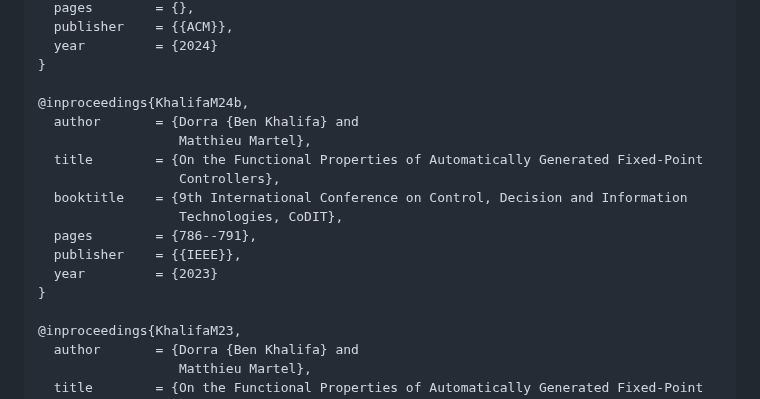
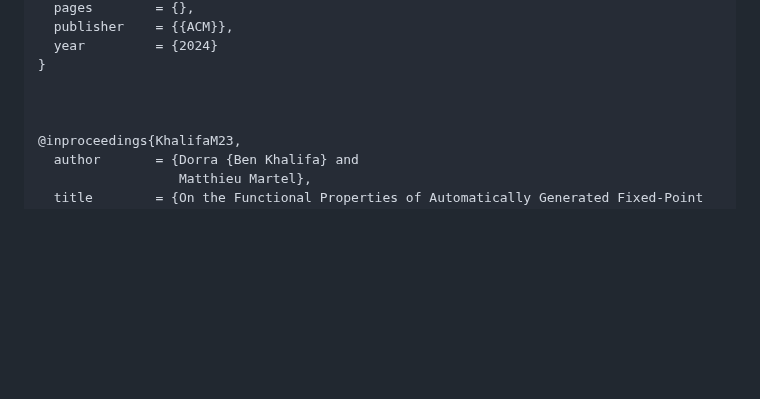
Before and after one commit to dbenkhal/POPiX, a Markdown page: README.md, the part around the change. Drawn GitHub-style; blank space fills up the shorter version.

```diff
--- a/README.md
+++ b/README.md
@@ -87,17 +87,7 @@ Please cite our PoPix articles ( $CF'24, CoDIT'23, DASIP'22).
   year         = {2024}
 }
 
-@inproceedings{KhalifaM24b,
-  author       = {Dorra {Ben Khalifa} and
-                  Matthieu Martel},
-  title        = {On the Functional Properties of Automatically Generated Fixed-Point
-                  Controllers},
-  booktitle    = {9th International Conference on Control, Decision and Information
-                  Technologies, CoDIT},
-  pages        = {786--791},
-  publisher    = {{IEEE}},
-  year         = {2023}
-}
+
 
 @inproceedings{KhalifaM23,
   author       = {Dorra {Ben Khalifa} and
```
